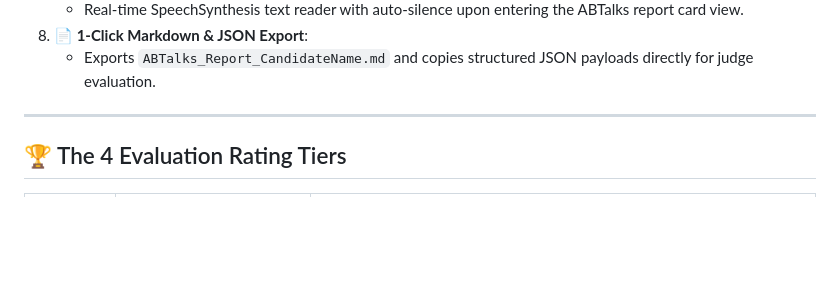
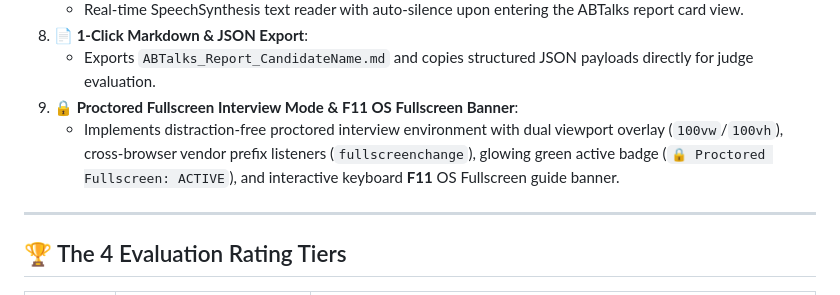
Before and after one commit to Jash-4/abtalks-interview-agent, a Markdown page: README.md, the part around the change. Rendered like a GitHub page; blank space fills up the shorter version.

Commit message:
docs: Add Proctored Fullscreen Interview Mode documentation in README.md and PROMPTS.md

```diff
--- a/README.md
+++ b/README.md
@@ -27,6 +27,8 @@ An intelligent, autonomous AI Technical Interview Agent built for the **ABTalks
    - Real-time SpeechSynthesis text reader with auto-silence upon entering the ABTalks report card view.
 8. **📄 1-Click Markdown & JSON Export**:
    - Exports `ABTalks_Report_CandidateName.md` and copies structured JSON payloads directly for judge evaluation.
+9. **🔒 Proctored Fullscreen Interview Mode & F11 OS Fullscreen Banner**:
+   - Implements distraction-free proctored interview environment with dual viewport overlay (`100vw`/`100vh`), cross-browser vendor prefix listeners (`fullscreenchange`), glowing green active badge (`🔒 Proctored Fullscreen: ACTIVE`), and interactive keyboard **F11** OS Fullscreen guide banner.
 
 ---
 
```
Also changed, not shown: PROMPTS.md (+12 -0 lines).
